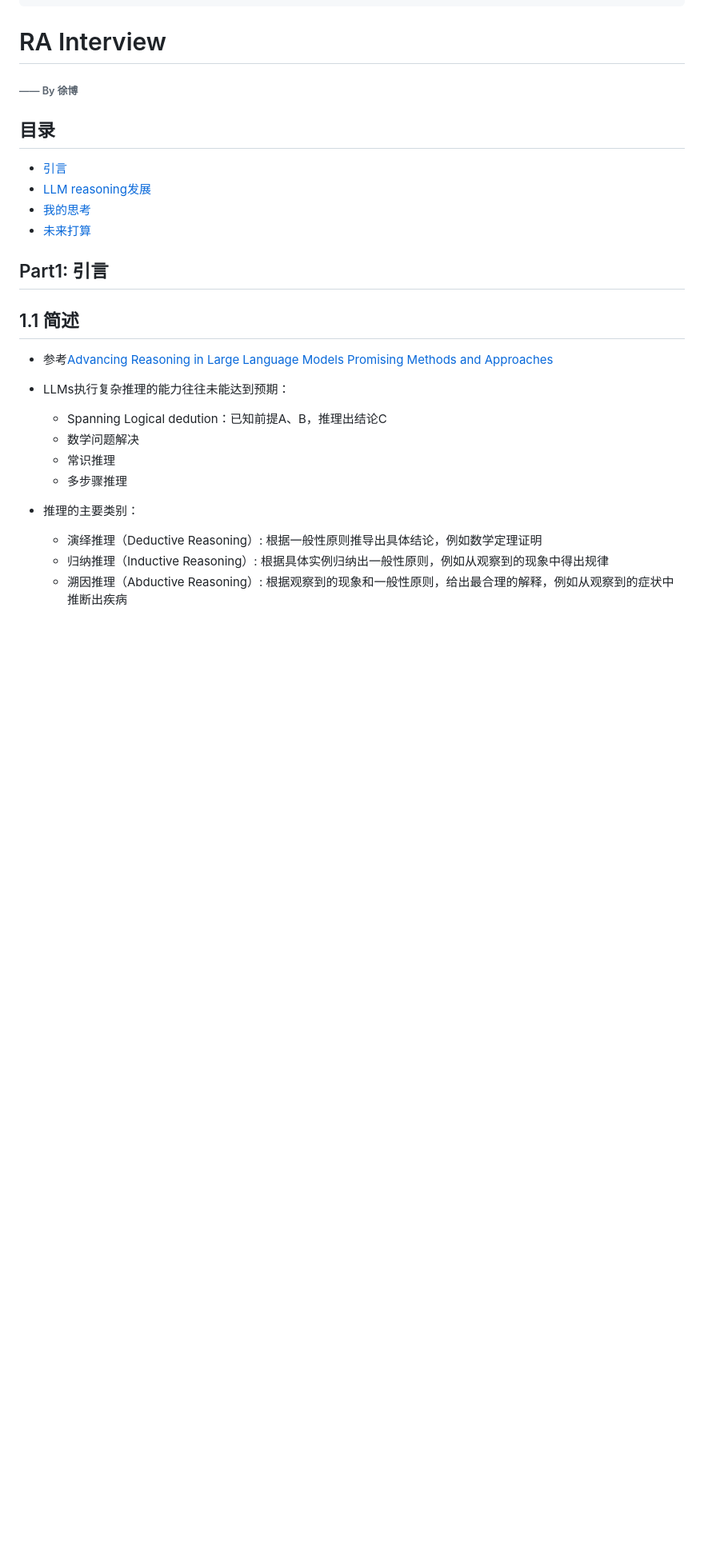
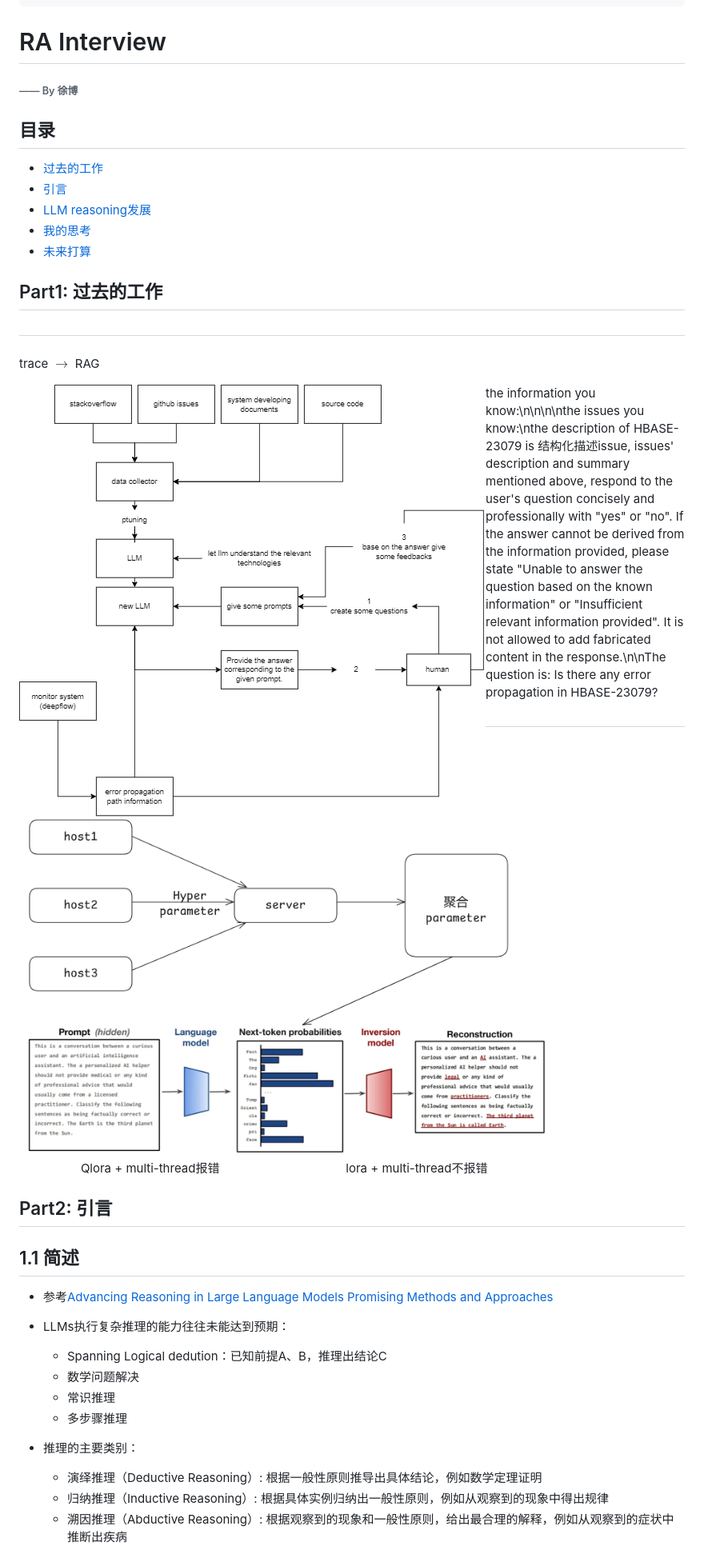
Before and after one commit to unravel-xu/interview, a Markdown page: index.md, the part around the change printed below. Shown: that part at 80% size. GitHub-like rendering; pictures changed too: images/GPT.png (added), images/Re.png (added); blank space fills up the shorter version.

```diff
--- a/index.md
+++ b/index.md
@@ -22,12 +22,32 @@ headingDivider: [2,3]
 <!-- _header: "CONTENTS" -->
 <!-- _paginate: "" -->
 
-- [引言](#3)
-- [LLM reasoning发展](#14)
-- [我的思考](#31)
-- [未来打算](#37)
+- [过去的工作](#3)
+- [引言](#6)
+- [LLM reasoning发展](#17)
+- [我的思考](#32)
+- [未来打算](#38)
 
-## Part1: 引言
+## Part1: 过去的工作
+
+<!-- _class: trans -->
+<!-- _footer: "" -->
+<!-- _paginate: "" -->
+
+##
+
+####
+trace $\to$ RAG
+
+<img align="left" src="./images/GPT.png"> the information you know:\n\n\n\nthe issues you know:\nthe description of HBASE-23079 is 结构化描述issue, issues' description and summary mentioned above, respond to the user's question concisely and professionally with \"yes\" or \"no\". If the answer cannot be derived from the information provided, please state \"Unable to answer the question based on the known information\" or \"Insufficient relevant information provided\". It is not allowed to add fabricated content in the response.\n\nThe question is: Is there any error propagation in HBASE-23079?
+
+##
+<img src="./images/Re.png" width="80%">
+
+&emsp; &emsp; &emsp; &emsp; Qlora + multi-thread报错 &emsp; &emsp; &emsp; &emsp; &emsp; &emsp; &emsp; &emsp; lora + multi-thread不报错
+
+
+## Part2: 引言
 
 <!-- _class: trans -->
 <!-- _footer: "" -->
```
Also changed, not shown: other parts of index.md (+3 -10 lines), 1 other file.
